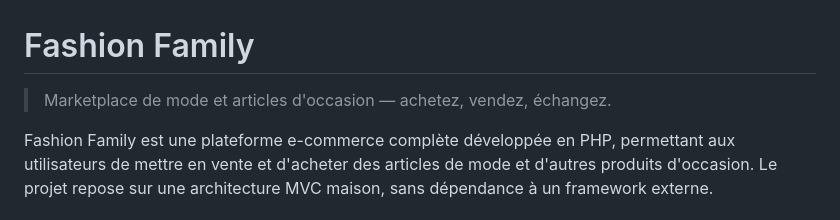
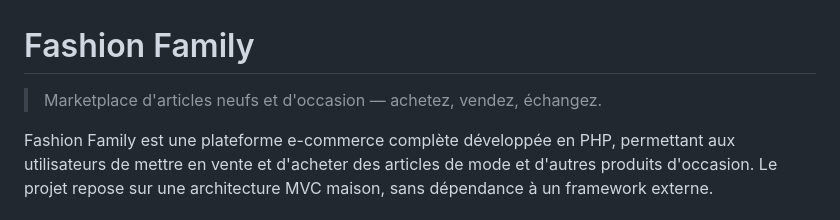
Before and after one commit to KevinUrbain/fashionfamily, a Markdown page: README.md, the part around the change. Rendered like a GitHub page.

Commit message:
Update marketplace description in README

```diff
--- a/README.md
+++ b/README.md
@@ -1,7 +1,7 @@
 # Fashion Family
 
-> Marketplace de mode et articles d'occasion — achetez, vendez, échangez.
-
+> Marketplace d'articles neufs et d'occasion — achetez, vendez, échangez.
+>
 Fashion Family est une plateforme e-commerce complète développée en PHP, permettant aux utilisateurs de mettre en vente et d'acheter des articles de mode et d'autres produits d'occasion. Le projet repose sur une architecture MVC maison, sans dépendance à un framework externe.
 
 ---
```
